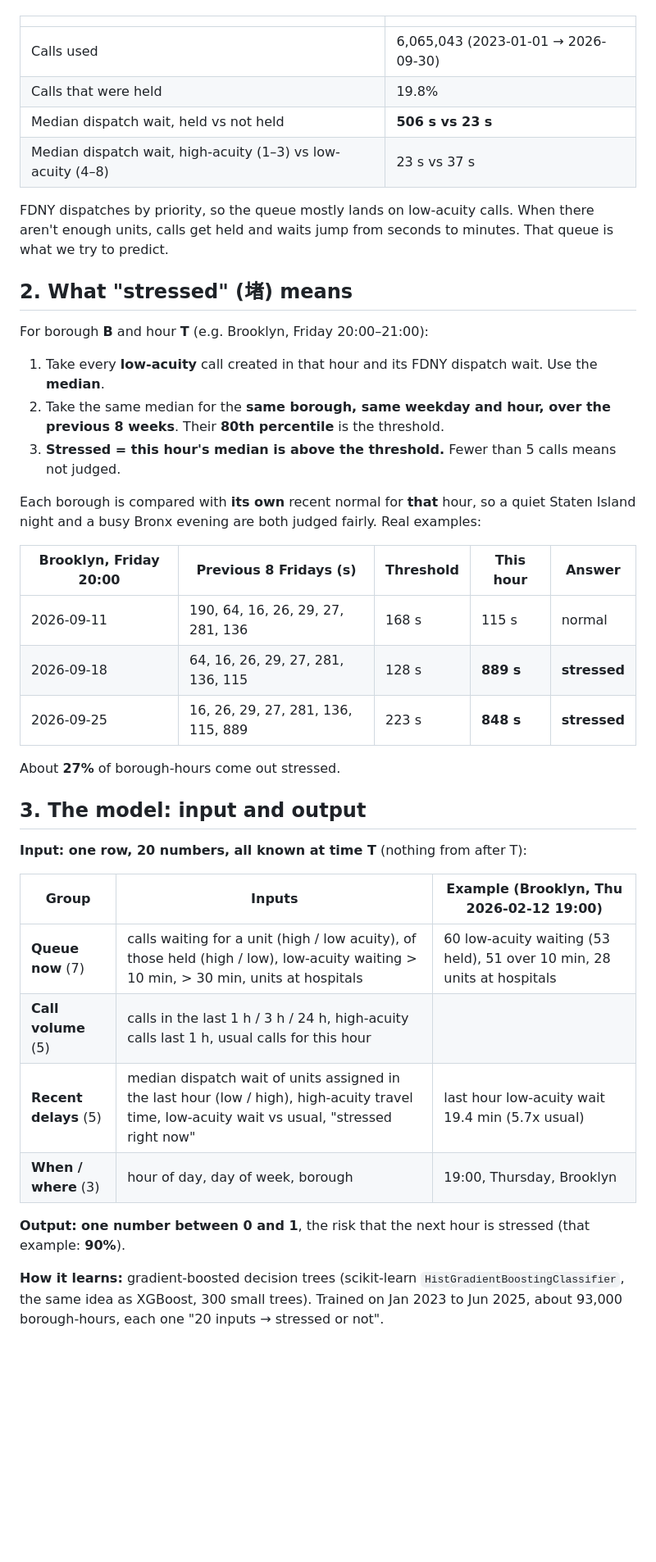
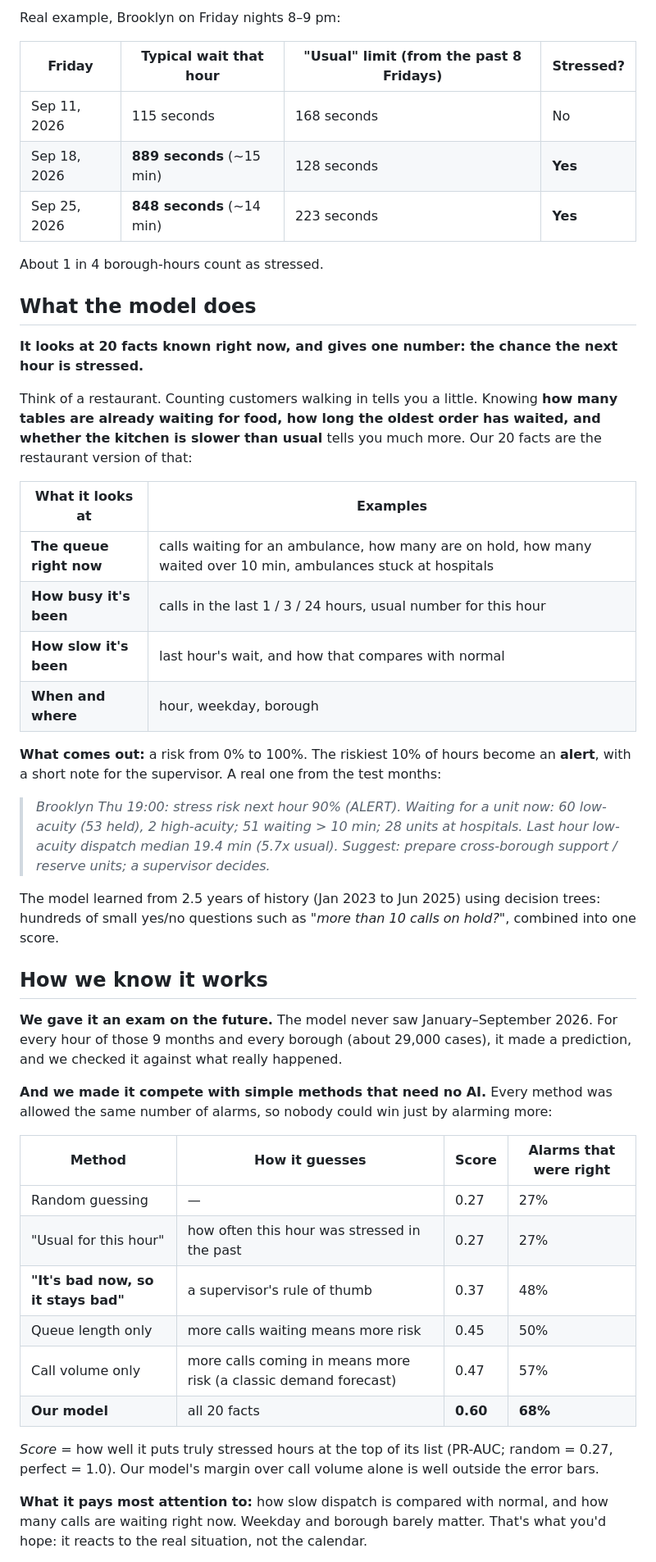
Before and after one commit to Cyriellewu/rescueflow-datathon, a Markdown page: clear/README.md, the part around one of its changes. Shown at 82% size. Rendered like a GitHub page; blank space fills up the shorter version.

Commit message:
clear/README: plain-language rewrite, conclusions and why-it-matters first, Chinese version
Co-Authored-By: Claude Opus 5.5 <noreply@anthropic.com>

```diff
--- a/clear/README.md
+++ b/clear/README.md
@@ -35,48 +62,61 @@ plus initial severity (1 = most critical … 8 = least), borough, and whether th
+Real example, Brooklyn on Friday nights 8–9 pm:
+
+| Friday | Typical wait that hour | "Usual" limit (from the past 8 Fridays) | Stressed? |
+|---|---|---|---|
+| Sep 11, 2026 | 115 seconds | 168 seconds | No |
+| Sep 18, 2026 | **889 seconds** (~15 min) | 128 seconds | **Yes** |
+| Sep 25, 2026 | **848 seconds** (~14 min) | 223 seconds | **Yes** |
+
+About 1 in 4 borough-hours count as stressed.
+
+## What the model does
+
+**It looks at 20 facts known right now, and gives one number: the chance the next hour is stressed.**
+
+Think of a restaurant. Counting customers walking in tells you a little. Knowing **how many tables
+are already waiting for food, how long the oldest order has waited, and whether the kitchen is
+slower than usual** tells you much more. Our 20 facts are the restaurant version of that:
+
+| What it looks at | Examples |
 |---|---|
-| Calls used | 6,065,043 (2023-01-01 → 2026-09-30) |
-| Calls that were held | 19.8% |
-| Median dispatch wait, held vs not held | **506 s vs 23 s** |
-| Median dispatch wait, high-acuity (1–3) vs low-acuity (4–8) | 23 s vs 37 s |
+| **The queue right now** | calls waiting for an ambulance, how many are on hold, how many waited over 10 min, ambulances stuck at hospitals |
+| **How busy it's been** | calls in the last 1 / 3 / 24 hours, usual number for this hour |
+| **How slow it's been** | last hour's wait, and how that compares with normal |
+| **When and where** | hour, weekday, borough |
 
-FDNY dispatches by priority, so the queue mostly lands on low-acuity calls. When there aren't
-enough units, calls get held and waits jump from seconds to minutes. That queue is what we try to
-predict.
+**What comes out:** a risk from 0% to 100%. The riskiest 10% of hours become an **alert**, with a
+short note for the supervisor. A real one from the test months:
 
-## 2. What "stressed" (堵) means
+> _Brooklyn Thu 19:00: stress risk next hour 90% (ALERT). Waiting for a unit now: 60 low-acuity
+> (53 held), 2 high-acuity; 51 waiting > 10 min; 28 units at hospitals. Last hour low-acuity
+> dispatch median 19.4 min (5.7x usual). Suggest: prepare cross-borough support / reserve units; a
+> supervisor decides._
 
-For borough **B** and hour **T** (e.g. Brooklyn, Friday 20:00–21:00):
+The model learned from 2.5 years of history (Jan 2023 to Jun 2025) using decision trees: hundreds
+of small yes/no questions such as *"more than 10 calls on hold?"*, combined into one score.
 
-1. Take every **low-acuity** call created in that hour and its FDNY dispatch wait. Use the **median**.
-2. Take the same median for the **same borough, same weekday and hour, over the previous 8 weeks**.
-   Their **80th percentile** is the threshold.
-3. **Stressed = this hour's median is above the threshold.** Fewer than 5 calls means not judged.
+## How we know it works
 
-Each borough is compared with **its own** recent normal for **that** hour, so a quiet Staten Island
-night and a busy Bronx evening are both judged fairly. Real examples:
+**We gave it an exam on the future.** The model never saw January–September 2026. For every hour of
+those 9 months and every borough (about 29,000 cases), it made a prediction, and we checked it
+against what really happened.
 
-| Brooklyn, Friday 20:00 | Previous 8 Fridays (s) | Threshold | This hour | Answer |
-|---|---|---|---|---|
-| 2026-09-11 | 190, 64, 16, 26, 29, 27, 281, 136 | 168 s | 115 s | normal |
-| 2026-09-18 | 64, 16, 26, 29, 27, 281, 136, 115 | 128 s | **889 s** | **stressed** |
-| 2026-09-25 | 16, 26, 29, 27, 281, 136, 115, 889 | 223 s | **848 s** | **stressed** |
+**And we made it compete with simple methods that need no AI.** Every method was allowed the same
+number of alarms, so nobody could win just by alarming more:
 
-About **27%** of borough-hours come out stressed.
+| Method | How it guesses | Score | Alarms that were right |
+|---|---|---|---|
+| Random guessing | — | 0.27 | 27% |
+| "Usual for this hour" | how often this hour was stressed in the past | 0.27 | 27% |
+| **"It's bad now, so it stays bad"** | a supervisor's rule of thumb | 0.37 | 48% |
+| Queue length only | more calls waiting means more risk | 0.45 | 50% |
+| Call volume only | more calls coming in means more risk (a classic demand forecast) | 0.47 | 57% |
+| **Our model** | all 20 facts | **0.60** | **68%** |
 
-## 3. The model: input and output
+*Score* = how well it puts truly stressed hours at the top of its list (PR-AUC; random = 0.27,
+perfect = 1.0). Our model's margin over call volume alone is well outside the error bars.
 
-**Input: one row, 20 numbers, all known at time T** (nothing from after T):
+**What it pays most attention to:** how slow dispatch is compared with normal, and how many calls
+are waiting right now. Weekday and borough barely matter. That's what you'd hope: it reacts to the
+real situation, not the calendar.
 
-| Group | Inputs | Example (Brooklyn, Thu 2026-02-12 19:00) |
-|---|---|---|
-| **Queue now** (7) | calls waiting for a unit (high / low acuity), of those held (high / low), low-acuity waiting > 10 min, > 30 min, units at hospitals | 60 low-acuity waiting (53 held), 51 over 10 min, 28 units at hospitals |
-| **Call volume** (5) | calls in the last 1 h / 3 h / 24 h, high-acuity calls last 1 h, usual calls for this hour | |
-| **Recent delays** (5) | median dispatch wait of units assigned in the last hour (low / high), high-acuity travel time, low-acuity wait vs usual, "stressed right now" | last hour low-acuity wait 19.4 min (5.7x usual) |
-| **When / where** (3) | hour of day, day of week, borough | 19:00, Thursday, Brooklyn |
-
-**Output: one number between 0 and 1**, the risk that the next hour is stressed (that example:
-**90%**).
-
-**How it learns:** gradient-boosted decision trees (scikit-learn `HistGradientBoostingClassifier`,
-the same idea as XGBoost, 300 small trees). Trained on Jan 2023 to Jun 2025, about 93,000
-borough-hours, each one "20 inputs → stressed or not".
-
```
Also changed, not shown: other parts of clear/README.md (+125 -126 lines).
